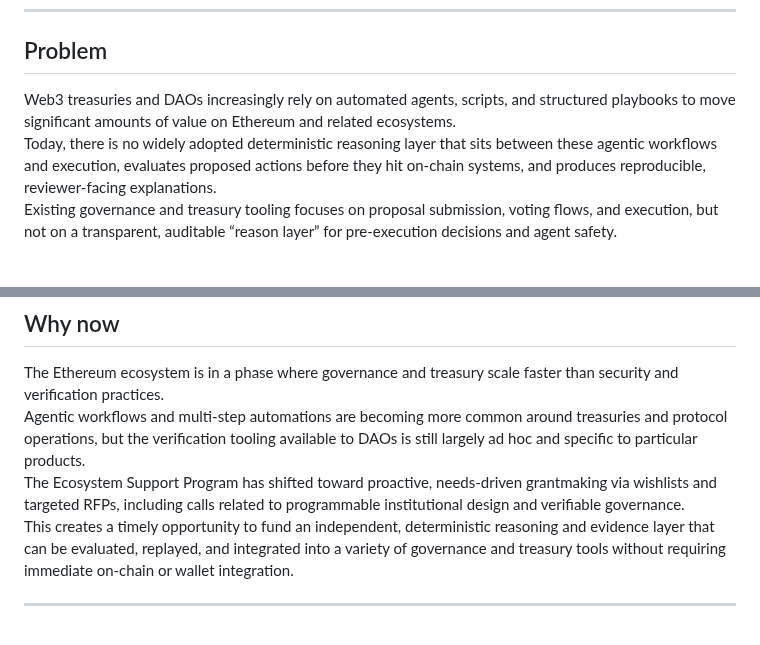
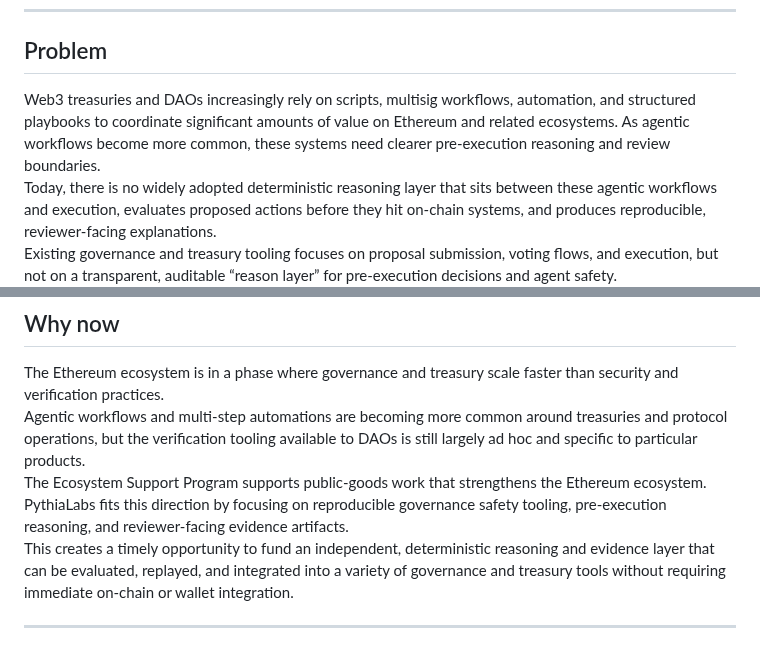
Before and after one commit to safal207/pythiaLabs, a Markdown page: docs/grant_application_ef_esp_50k.md, 2 parts joined by grey strips. Rendered like a GitHub page; blank space fills up the shorter version.

Commit message:
Soften grant application wording for EF ESP review
Replace wishlist/RFP phrasing in "Why now" and tune the Problem
opening to avoid overstated claims about agents and DAO practices.

Co-authored-by: Aleksey Safonov <safal207@users.noreply.github.com>

```diff
--- a/docs/grant_application_ef_esp_50k.md
+++ b/docs/grant_application_ef_esp_50k.md
@@ -12,7 +12,7 @@ PythiaLabs is a deterministic temporal-causal reasoning layer for agentic govern
 
 ## Problem
 
-Web3 treasuries and DAOs increasingly rely on automated agents, scripts, and structured playbooks to move significant amounts of value on Ethereum and related ecosystems.
+Web3 treasuries and DAOs increasingly rely on scripts, multisig workflows, automation, and structured playbooks to coordinate significant amounts of value on Ethereum and related ecosystems. As agentic workflows become more common, these systems need clearer pre-execution reasoning and review boundaries.
 Today, there is no widely adopted deterministic reasoning layer that sits between these agentic workflows and execution, evaluates proposed actions before they hit on-chain systems, and produces reproducible, reviewer-facing explanations.
 Existing governance and treasury tooling focuses on proposal submission, voting flows, and execution, but not on a transparent, auditable “reason layer” for pre-execution decisions and agent safety.
 As a result, DAO treasuries are exposed to avoidable errors (misconfigured treasury transfers, incorrect payouts, mismatched authorizations in time, and ambiguous approvals) that are hard to audit after the fact and difficult to simulate before execution.
@@ -23,7 +23,7 @@ As a result, DAO treasuries are exposed to avoidable errors (misconfigured treas
 
 The Ethereum ecosystem is in a phase where governance and treasury scale faster than security and verification practices.
 Agentic workflows and multi-step automations are becoming more common around treasuries and protocol operations, but the verification tooling available to DAOs is still largely ad hoc and specific to particular products.
-The Ecosystem Support Program has shifted toward proactive, needs-driven grantmaking via wishlists and targeted RFPs, including calls related to programmable institutional design and verifiable governance.
+The Ecosystem Support Program supports public-goods work that strengthens the Ethereum ecosystem. PythiaLabs fits this direction by focusing on reproducible governance safety tooling, pre-execution reasoning, and reviewer-facing evidence artifacts.
 This creates a timely opportunity to fund an independent, deterministic reasoning and evidence layer that can be evaluated, replayed, and integrated into a variety of governance and treasury tools without requiring immediate on-chain or wallet integration.
 
 ---
```
